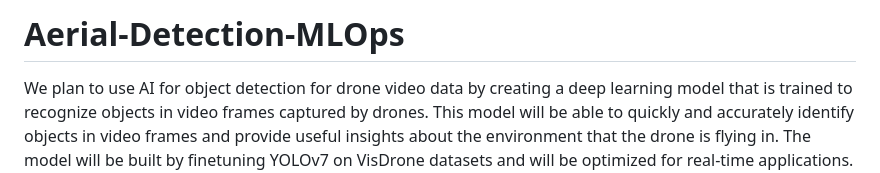
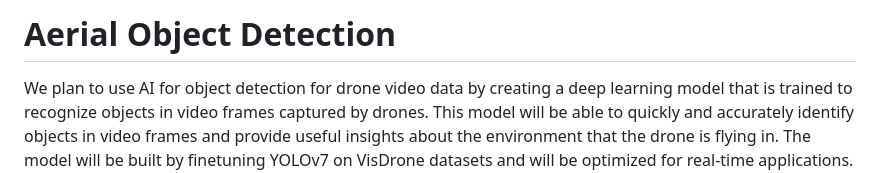
Before and after one commit to dnautiyal/aerial-object-detection, a Markdown page: README.md, the part around the change. Drawn GitHub-style.

```diff
--- a/README.md
+++ b/README.md
@@ -1,4 +1,4 @@
-# Aerial-Detection-MLOps
+# Aerial Object Detection
 We plan to use AI for object detection for drone video data by creating a deep learning model that is trained to recognize objects in video frames captured by drones. This model will be able to quickly and accurately identify objects in video frames and provide useful insights about the environment that the drone is flying in. The model will be built by finetuning YOLOv7 on VisDrone datasets and will be optimized for real-time applications. We plan to market this product to businesses and individuals interested in using drones for commercial applications. Generally speaking, the drone object detection business market is expected to grow significantly in coming years as the use of drones for commercial applications increases. According to a report by MarketsandMarkets, the global drone analytics market is expected to be worth $2.2 billion by 2022.
 
 
```
